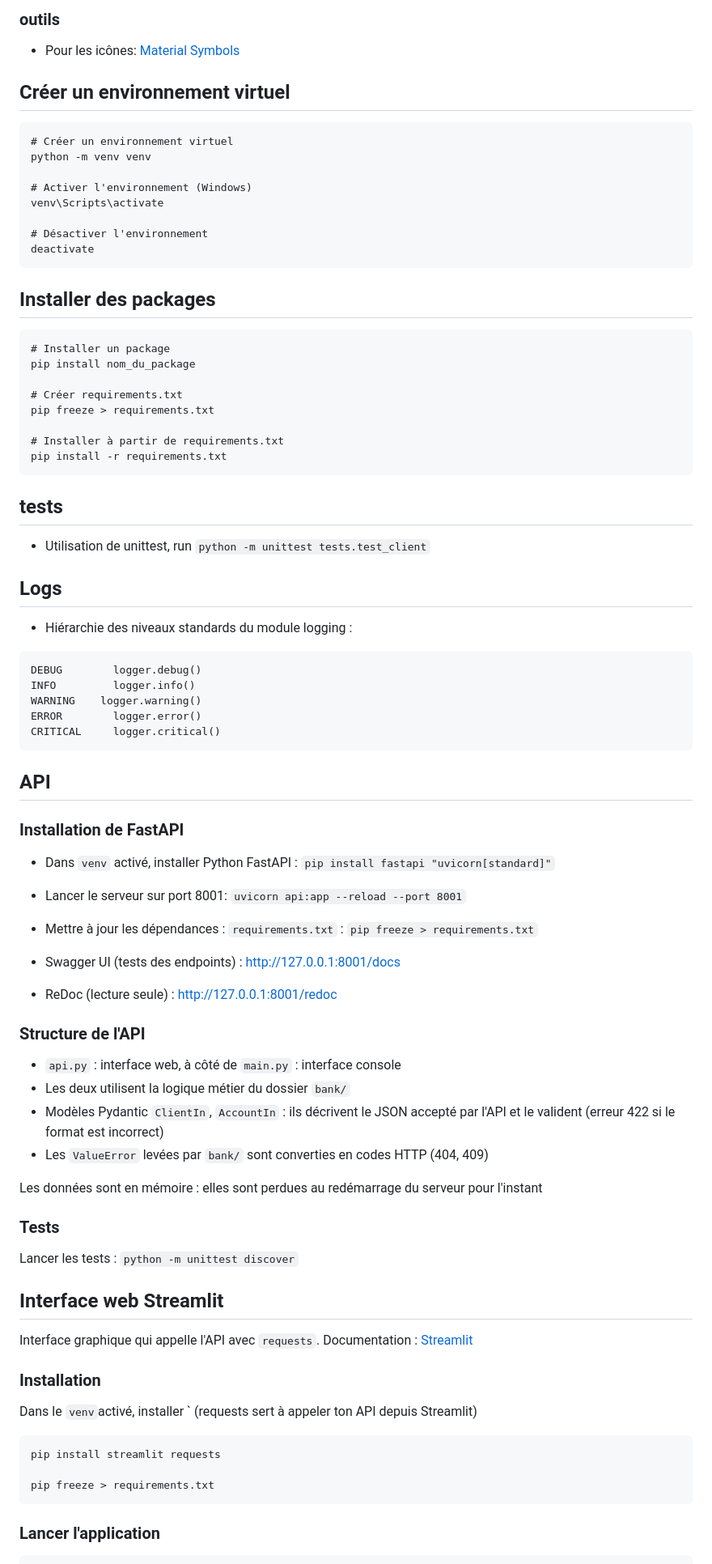
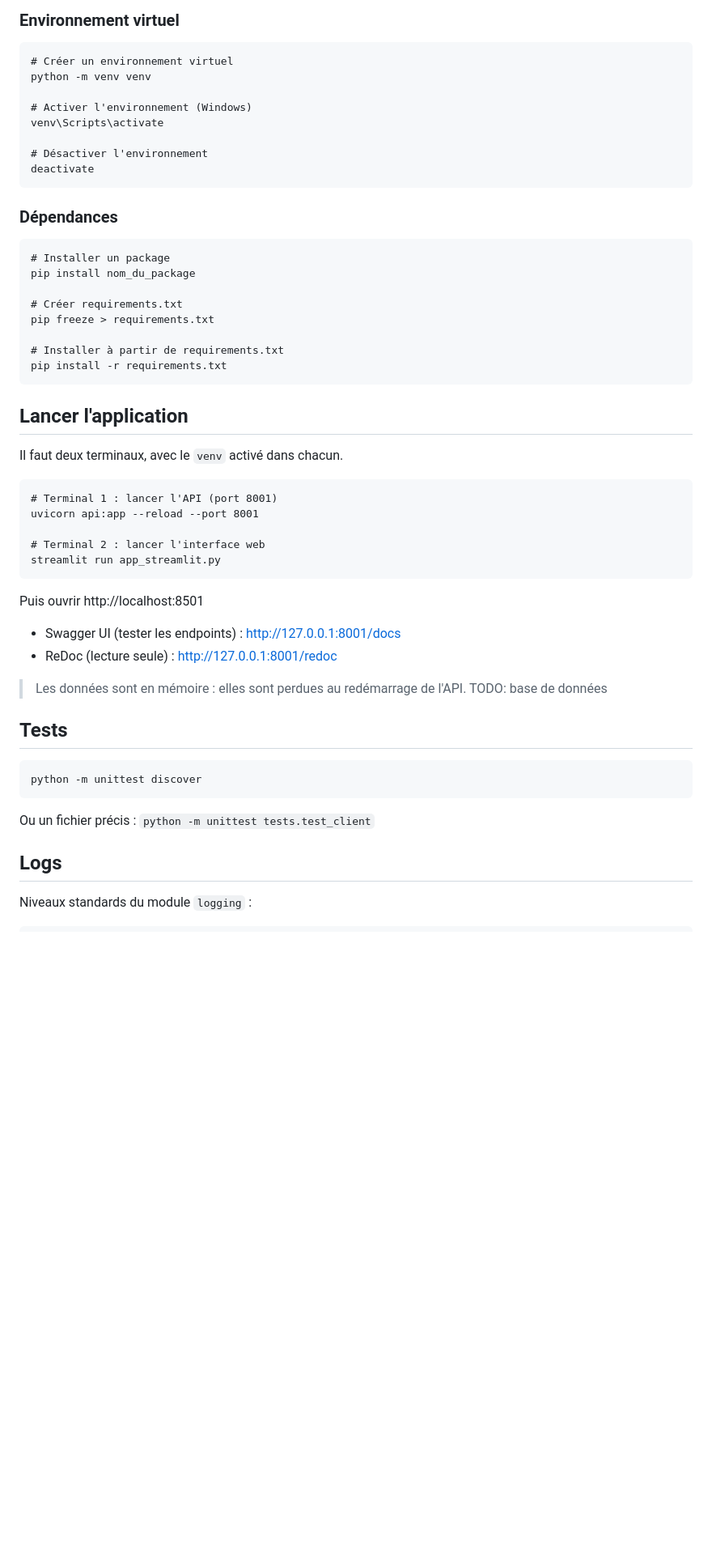
Before and after one commit to Melissa-code/banqueo, a Markdown page: README.md, the part around one of its changes. Shown at 81% size. Drawn GitHub-style; blank space fills up the shorter version.

````diff
--- a/README.md
+++ b/README.md
@@ -30,9 +68,5 @@ Les utilisateurs pourront:
 
-### outils
-
-- Pour les icônes: [Material Symbols](https://fonts.google.com/icons)
-
-## Créer un environnement virtuel
+### Environnement virtuel
 
 ```
 # Créer un environnement virtuel
@@ -45,8 +79,7 @@ venv\Scripts\activate
 deactivate
 ```
 
-
-## Installer des packages
+### Dépendances
 
 ```
 # Installer un package
@@ -60,67 +93,38 @@ pip install -r requirements.txt
 ```
 
 
-## tests
+## Lancer l'application
 
-- Utilisation de unittest, run `python -m unittest tests.test_client`
+Il faut deux terminaux, avec le `venv` activé dans chacun.
+
+```
+# Terminal 1 : lancer l'API (port 8001)
+uvicorn api:app --reload --port 8001
+
+# Terminal 2 : lancer l'interface web
+streamlit run app_streamlit.py
+```
+
+Puis ouvrir http://localhost:8501
+
+- Swagger UI (tester les endpoints) : http://127.0.0.1:8001/docs
+- ReDoc (lecture seule) : http://127.0.0.1:8001/redoc
+
+> Les données sont en mémoire : elles sont perdues au redémarrage de l'API.
+> TODO:  base de données
+
+
+## Tests
+
+```
+python -m unittest discover
+```
+
+Ou un fichier précis : `python -m unittest tests.test_client`
 
 
 ## Logs
 
-- Hiérarchie des niveaux standards du module logging :
-```
-DEBUG	     logger.debug()
-INFO	     logger.info()
-WARNING	   logger.warning()
-ERROR	     logger.error()
-CRITICAL	 logger.critical()
-```
-
-## API
-
-### Installation de FastAPI
-
-- Dans `venv` activé, installer Python FastAPI :
-`pip install fastapi "uvicorn[standard]"`
-
-- Lancer le serveur sur port 8001: `uvicorn api:app --reload --port 8001`
-- Mettre à jour les dépendances : `requirements.txt` : `pip freeze > requirements.txt`
-
-- Swagger UI (tests des endpoints) : http://127.0.0.1:8001/docs
-- ReDoc (lecture seule) : http://127.0.0.1:8001/redoc
-
-
-### Structure de l'API
-
-- `api.py` : interface web, à côté de `main.py` : interface console
-- Les deux utilisent la logique métier du dossier `bank/`
-- Modèles Pydantic `ClientIn`, `AccountIn` : ils décrivent le JSON accepté
-  par l'API et le valident (erreur 422 si le format est incorrect)
-- Les `ValueError` levées par `bank/` sont converties en codes HTTP (404, 409)
-
-Les données sont en mémoire : elles sont perdues au redémarrage du serveur pour l'instant
-
-
-### Tests
-
-Lancer les tests : `python -m unittest discover`
-
-
-## Interface web Streamlit
-
-Interface graphique qui appelle l'API avec `requests`.
-Documentation : [Streamlit](https://docs.streamlit.io/get-started/installation)
-
-### Installation
-
-Dans le `venv`activé, installer `
- (requests sert à appeler ton API depuis Streamlit)
-```bash
-pip install streamlit requests
-
-pip freeze > requirements.txt
-```
-
-### Lancer l'application
+Niveaux standards du module `logging` :
 
 ```
````
Also changed, not shown: other parts of README.md (+58 -31 lines), assets/images/banqueo_add.png (added), assets/images/banqueo_dashboard.png (added), assets/images/banqueo_detail_account.png (added), assets/images/banqueo_fiche_client.png (added), assets/images/banqueo_home.png (added), assets/images/banqueo_list_accounts.png (added).
